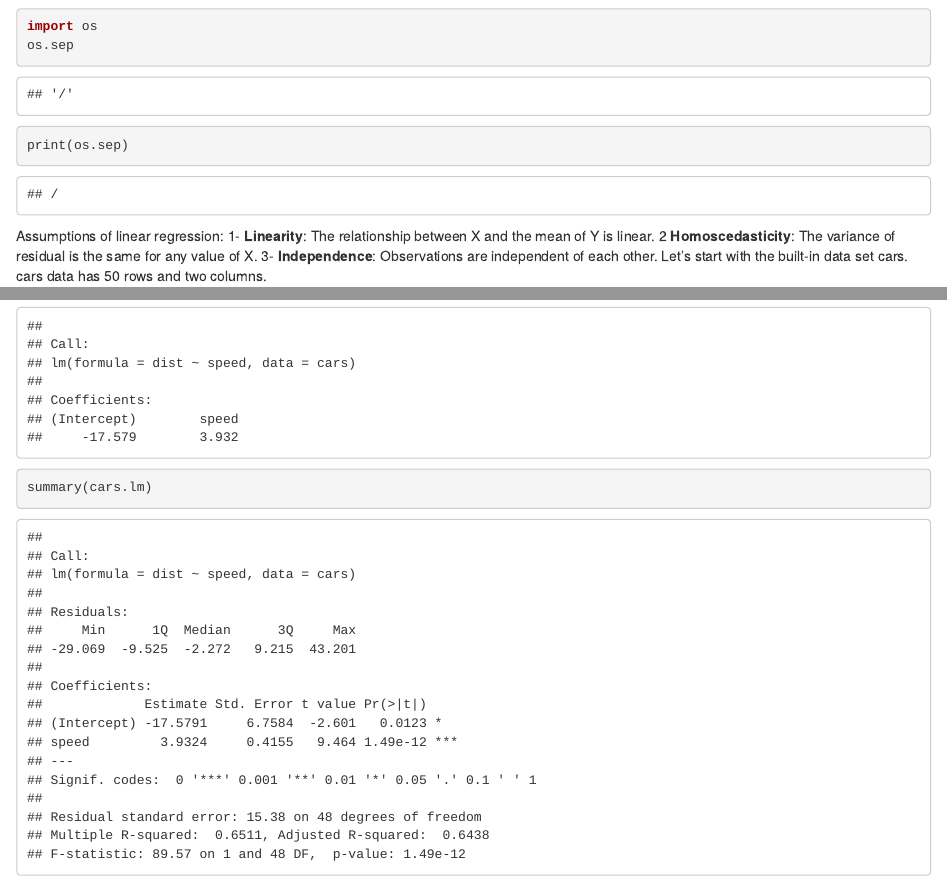
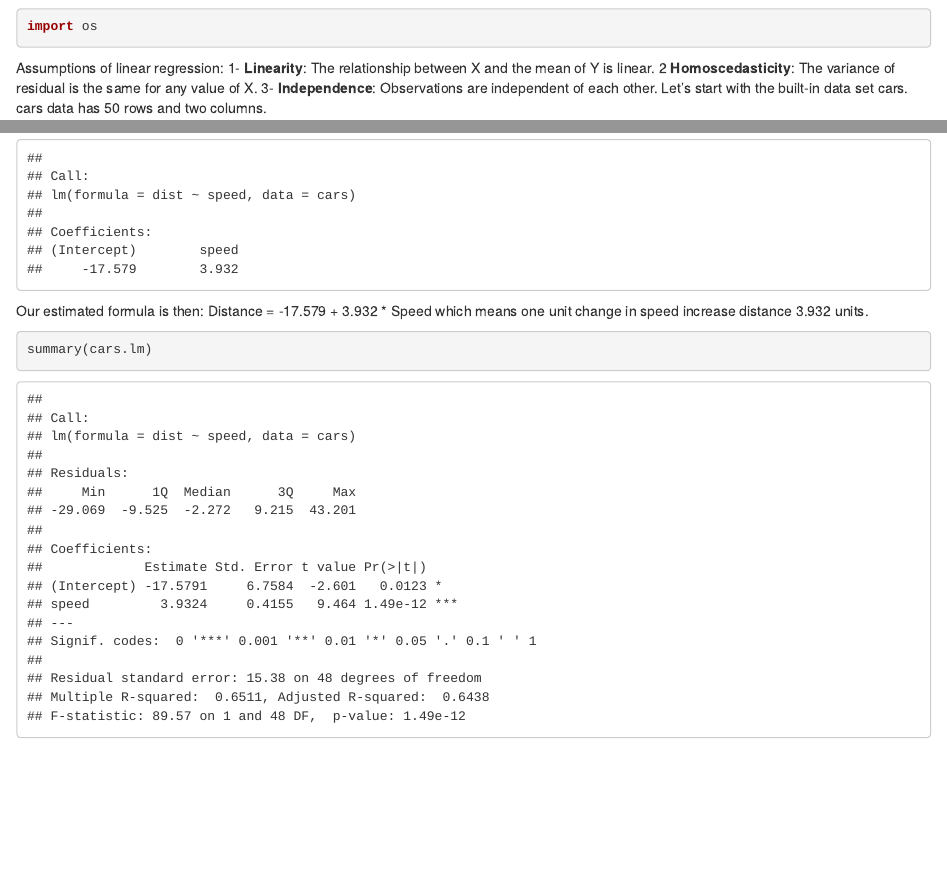
Before and after one commit to hemrekale/DataScienceExamples, an R Markdown document (01_LinearModel.Rmd): the page in a window 1100 px wide, from 70 px down, and a second part further down, joined at a grey line. Rendered offline with R 4.5, knitr and Pandoc, with nearby package versions.

Commit message:
update 01_LinearModel.Rmd

````diff
--- a/01_LinearModel.Rmd
+++ b/01_LinearModel.Rmd
@@ -1,12 +1,9 @@
 ```{bash}
 RETICULATE_MINICONDA_ENABLED=FALSE
 ```
-
-
 ```{python}
 import os
-os.sep
-print(os.sep)
+
 ```
 
 <!-- http://r-statistics.co/Linear-Regression.html -->
@@ -122,4 +121,8 @@ print(cars.lm)
 ```
+Our estimated formula is then:
+Distance =  -17.579    +  3.932 * Speed
+which means one unit change in speed increase distance 3.932 units.
+
 ```{r}
 summary(cars.lm)
 ```
````
Also changed, not shown: 01_LinearModel.Rmd (4 more changed lines).
